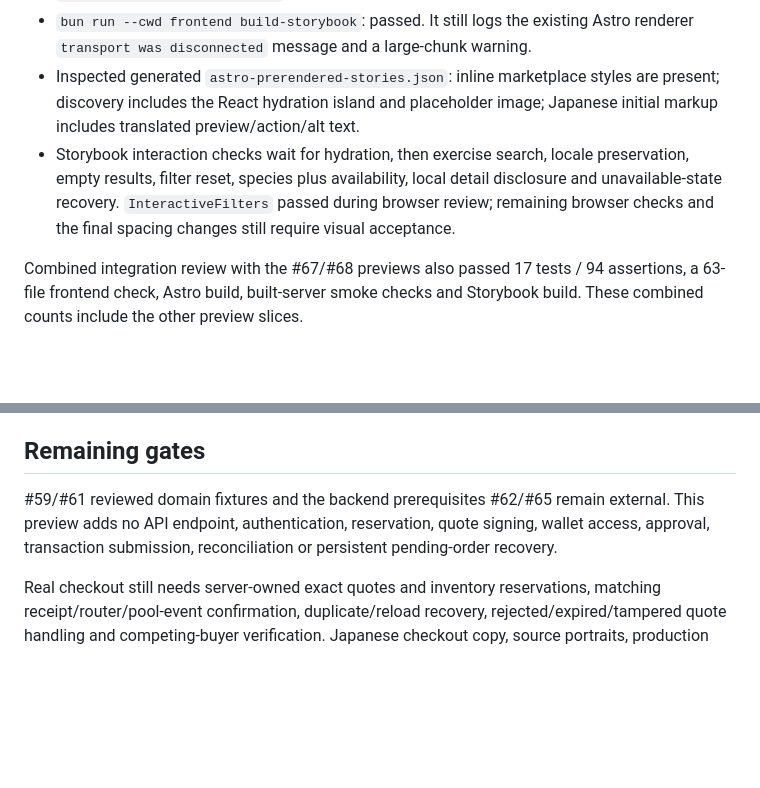
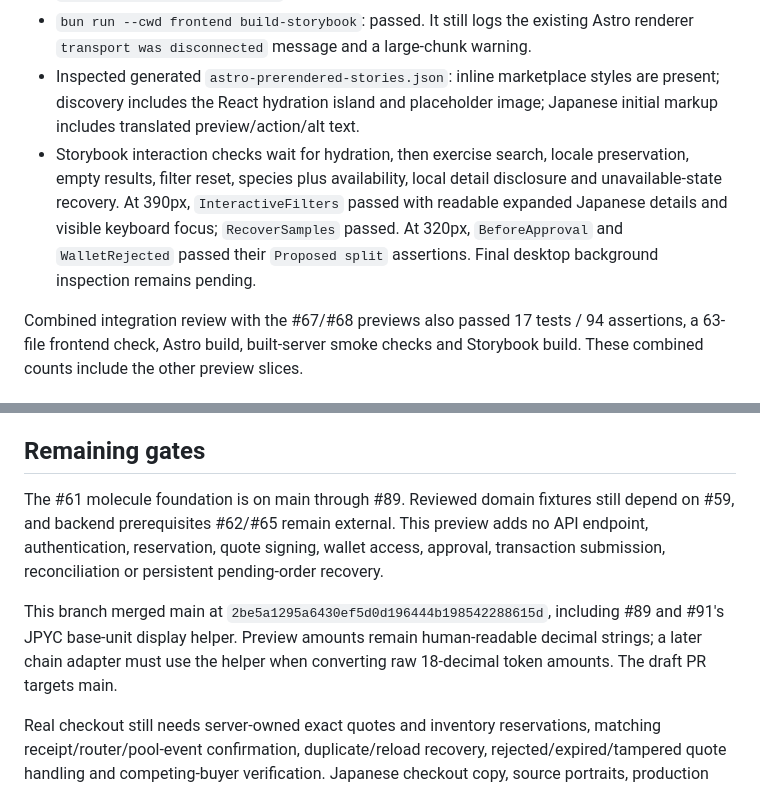
Before and after one commit to reeldeal-xyz/reeldeal, a Markdown page: docs/frontend-66-preview.md, 2 parts joined by grey strips. GitHub-like rendering; blank space fills up the shorter version.

Commit message:
docs(frontend): record marketplace browser acceptance on main

```diff
--- a/docs/frontend-66-preview.md
+++ b/docs/frontend-66-preview.md
@@ -29,7 +29,7 @@ The source PR's six seafood portraits and dockside hero are not ported. Cards co
 - `bun run --cwd frontend build`: passed.
 - `bun run --cwd frontend build-storybook`: passed. It still logs the existing Astro renderer `transport was disconnected` message and a large-chunk warning.
 - Inspected generated `astro-prerendered-stories.json`: inline marketplace styles are present; discovery includes the React hydration island and placeholder image; Japanese initial markup includes translated preview/action/alt text.
-- Storybook interaction checks wait for hydration, then exercise search, locale preservation, empty results, filter reset, species plus availability, local detail disclosure and unavailable-state recovery. `InteractiveFilters` passed during browser review; remaining browser checks and the final spacing changes still require visual acceptance.
+- Storybook interaction checks wait for hydration, then exercise search, locale preservation, empty results, filter reset, species plus availability, local detail disclosure and unavailable-state recovery. At 390px, `InteractiveFilters` passed with readable expanded Japanese details and visible keyboard focus; `RecoverSamples` passed. At 320px, `BeforeApproval` and `WalletRejected` passed their `Proposed split` assertions. Final desktop background inspection remains pending.
 
 Combined integration review with the #67/#68 previews also passed 17 tests / 94 assertions, a 63-file frontend check, Astro build, built-server smoke checks and Storybook build. These combined counts include the other preview slices.
 
@@ -39,6 +39,8 @@ At 320/390/1440px inspect `Marketplace Discovery / English`, `Japanese`, `Empty
 
 ## Remaining gates
 
-#59/#61 reviewed domain fixtures and the backend prerequisites #62/#65 remain external. This preview adds no API endpoint, authentication, reservation, quote signing, wallet access, approval, transaction submission, reconciliation or persistent pending-order recovery.
+The #61 molecule foundation is on main through #89. Reviewed domain fixtures still depend on #59, and backend prerequisites #62/#65 remain external. This preview adds no API endpoint, authentication, reservation, quote signing, wallet access, approval, transaction submission, reconciliation or persistent pending-order recovery.
+
+This branch merged main at `2be5a1295a6430ef5d0d196444b198542288615d`, including #89 and #91's JPYC base-unit display helper. Preview amounts remain human-readable decimal strings; a later chain adapter must use the helper when converting raw 18-decimal token amounts. The draft PR targets main.
 
 Real checkout still needs server-owned exact quotes and inventory reservations, matching receipt/router/pool-event confirmation, duplicate/reload recovery, rejected/expired/tampered quote handling and competing-buyer verification. Japanese checkout copy, source portraits, production discovery/detail routes and live data integration remain outside this slice. Keep #66 open.
```
